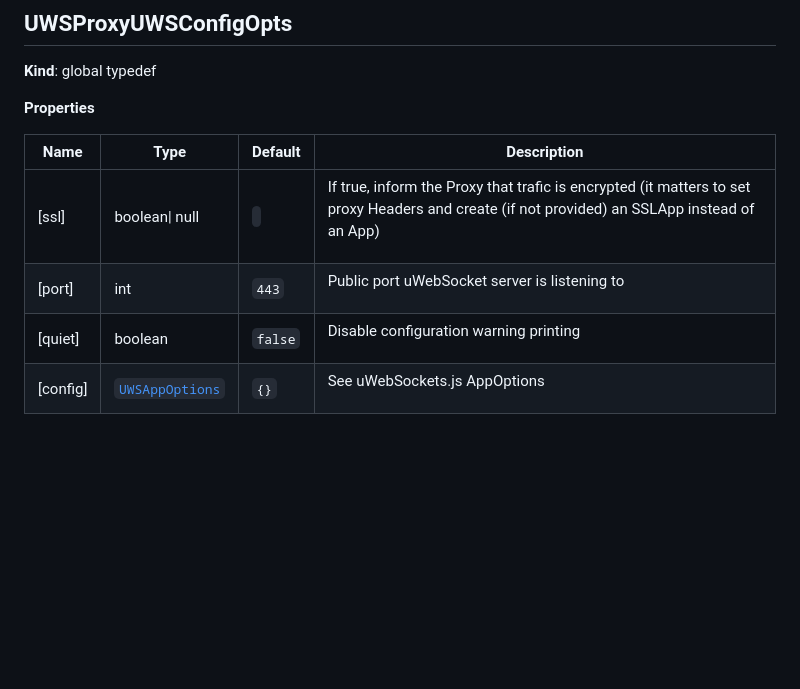
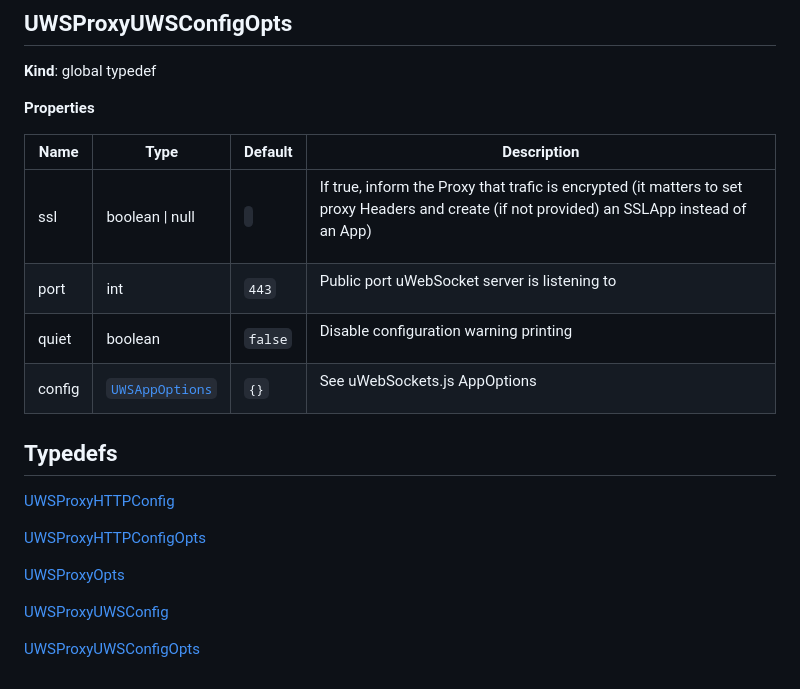
Before and after one commit to jordan-breton/uws-reverse-proxy, a Markdown page: api-doc.md, the part around the change printed below. GitHub-like rendering; blank space fills up the shorter version.

```diff
--- a/api-doc.md
+++ b/api-doc.md
@@ -194,10 +170,21 @@ call node:http.Server.listen if the http.Server.listening is false.
 
 **Properties**
 
+| Name   | Type                              | Default            | Description                                                                                                                                          |
+|--------|-----------------------------------|--------------------|------------------------------------------------------------------------------------------------------------------------------------------------------|
+| ssl    | boolean &#124; null               | <code></code>      | <p>If true, inform the Proxy that trafic is encrypted (it matters to set proxy Headers and create (if not provided) an SSLApp instead of an App)</p> |
+| port   | int                               | <code>443</code>   | <p>Public port uWebSocket server is listening to</p>                                                                                                 |
+| quiet  | boolean                           | <code>false</code> | <p>Disable configuration warning printing</p>                                                                                                        |
+| config | [`UWSAppOptions`](#UWSAppOptions) | <code>{}</code>    | <p>See uWebSockets.js AppOptions</p>                                                                                                                 |
 
-| Name     | Type                              | Default            | Description                                                                                                                                          |
-| -------- | --------------------------------- | ------------------ | ---------------------------------------------------------------------------------------------------------------------------------------------------- |
-| [ssl]    | boolean&#124; null                | <code></code>      | <p>If true, inform the Proxy that trafic is encrypted (it matters to set proxy Headers and create (if not provided) an SSLApp instead of an App)</p> |
-| [port]   | int                               | <code>443</code>   | <p>Public port uWebSocket server is listening to</p>                                                                                                 |
-| [quiet]  | boolean                           | <code>false</code> | <p>Disable configuration warning printing</p>                                                                                                        |
-| [config] | [`UWSAppOptions`](#UWSAppOptions) | <code>{}</code>    | <p>See uWebSockets.js AppOptions</p>                                                                                                                 |
+## Typedefs
+
+<a href="#UWSProxyHTTPConfig">UWSProxyHTTPConfig</a>
+
+<a href="#UWSProxyHTTPConfigOpts">UWSProxyHTTPConfigOpts</a>
+
+<a href="#UWSProxyOpts">UWSProxyOpts</a>
+
+<a href="#UWSProxyUWSConfig">UWSProxyUWSConfig</a>
+
+<a href="#UWSProxyUWSConfigOpts">UWSProxyUWSConfigOpts</a>
```
Also changed, not shown: other parts of api-doc.md (+43 -67 lines), api-doc.old.md (added, +203 -0 lines).
